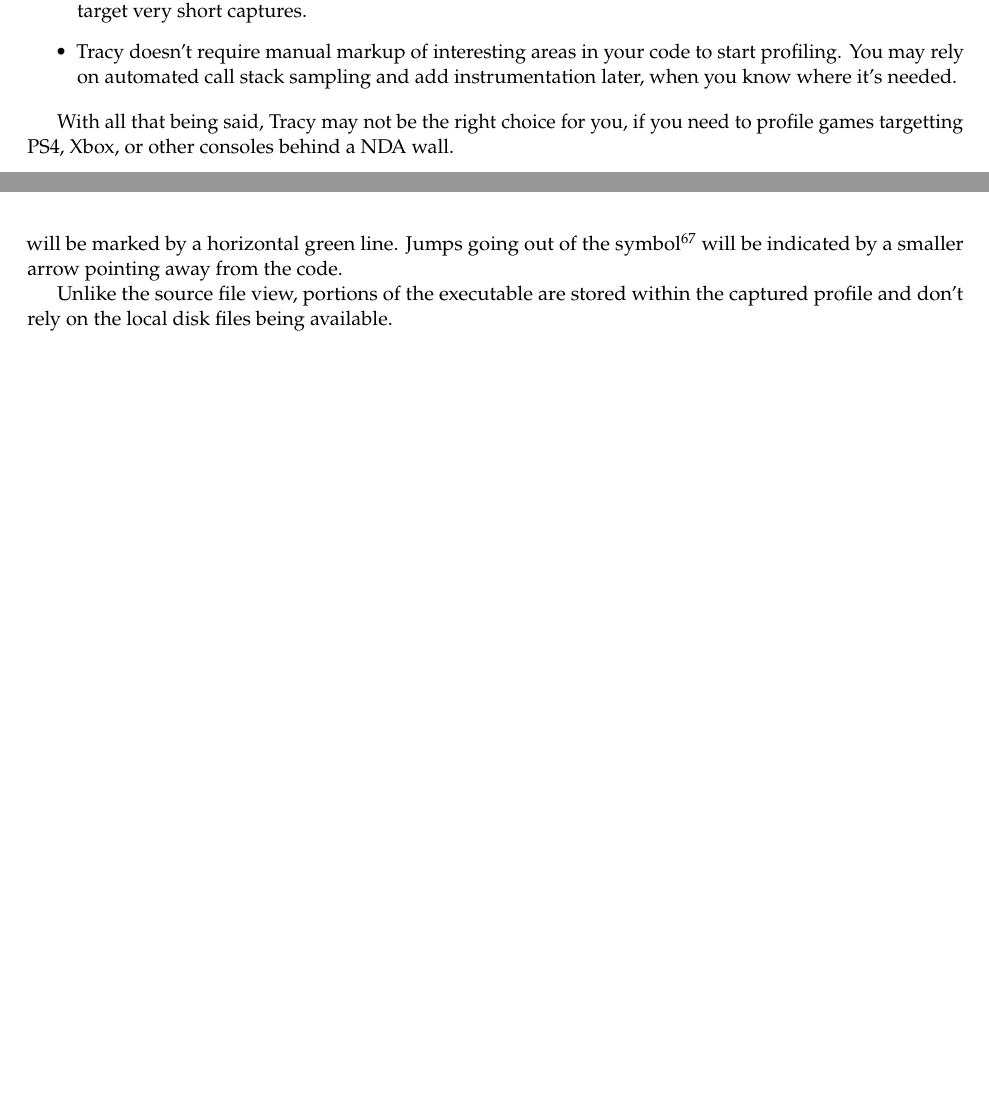
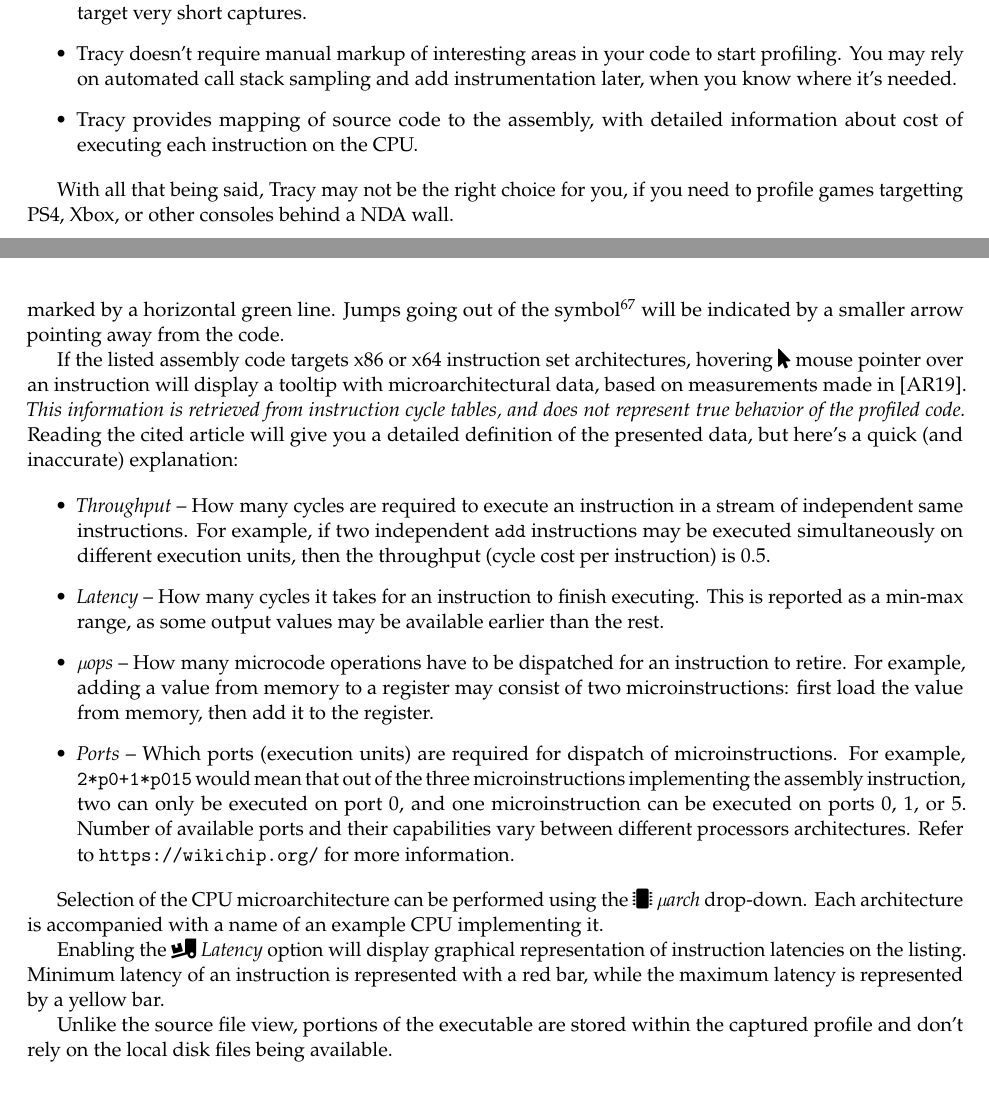
Before and after one commit to wolfpld/tracy, a LaTeX document (manual/tracy.tex): two parts of pages 8 and 62 of 65 before the commit and two parts of pages 8 and 62 of 67 after it, joined at a grey line, cut so that both start at the same text, the shorter picture padded with empty space. Compiled offline with pdfLaTeX.

Commit message:
Update manual.

```diff
--- a/manual/tracy.tex
+++ b/manual/tracy.tex
@@ -238,6 +238,7 @@
 \item Tracy is multi-platform right from the very beginning. Both on the client and server side. Other profilers tend to have Windows-specific graphical interfaces.
 \item Tracy can handle millions of frames, zones, memory events, and so on, while other profilers tend to target very short captures.
 \item Tracy doesn't require manual markup of interesting areas in your code to start profiling. You may rely on automated call stack sampling and add instrumentation later, when you know where it's needed.
+\item Tracy provides mapping of source code to the assembly, with detailed information about cost of executing each instruction on the CPU.
 \end{itemize}
 
 With all that being said, Tracy may not be the right choice for you, if you need to profile games targetting PS4, Xbox, or other consoles behind a NDA wall.
@@ -2716,7 +2717,20 @@
 
 If any instruction would jump to a predefined address, symbolic name of the jump target will be additionally displayed. If the destination location is within the currently displayed symbol an \texttt{->}~arrow will be prepended to the name. Hovering the \faMousePointer{}~mouse pointer over such symbol name will highlight the target location. Clicking on it with the \LMB{}~left mouse button will focus the view on the destination instruction, or switch view to the destination symbol.
 
-Enabling the \emph{\faShare{}~Draw jumps} option will show jumps within the symbol code as a series of arrows from the jump source to the jump target. Hovering the \faMousePointer{}~mouse pointer over the jump arrow will display jump information tooltip and will also draw the jump range on the scroll bar, as a green line. Jump target location will be marked by a horizontal green line. Jumps going out of the symbol\footnote{This includes jumps, procedure calls and returns. For example, in x86 assembly the respective operand names can be: \texttt{jmp}, \texttt{call}, \texttt{ret}.} will be indicated by a smaller arrow pointing away from the code.
+Enabling the \emph{\faShare{}~Jumps} option will show jumps within the symbol code as a series of arrows from the jump source to the jump target. Hovering the \faMousePointer{}~mouse pointer over the jump arrow will display jump information tooltip and will also draw the jump range on the scroll bar, as a green line. Jump target location will be marked by a horizontal green line. Jumps going out of the symbol\footnote{This includes jumps, procedure calls and returns. For example, in x86 assembly the respective operand names can be: \texttt{jmp}, \texttt{call}, \texttt{ret}.} will be indicated by a smaller arrow pointing away from the code.
+
+If the listed assembly code targets x86 or x64 instruction set architectures, hovering \faMousePointer{}~mouse pointer over an instruction will display a tooltip with microarchitectural data, based on measurements made in \cite{Abel19a}. \emph{This information is retrieved from instruction cycle tables, and does not represent true behavior of the profiled code.} Reading the cited article will give you a detailed definition of the presented data, but here's a quick (and inaccurate) explanation:
+
+\begin{itemize}
+\item \emph{Throughput} -- How many cycles are required to execute an instruction in a stream of independent same instructions. For example, if two independent \texttt{add} instructions may be executed simultaneously on different execution units, then the throughput (cycle cost per instruction) is 0.5.
+\item \emph{Latency} -- How many cycles it takes for an instruction to finish executing. This is reported as a min-max range, as some output values may be available earlier than the rest.
+\item \emph{\textmu{}ops} -- How many microcode operations have to be dispatched for an instruction to retire. For example, adding a value from memory to a register may consist of two microinstructions: first load the value from memory, then add it to the register.
+\item \emph{Ports} -- Which ports (execution units) are required for dispatch of microinstructions. For example, \texttt{2*p0+1*p015} would mean that out of the three microinstructions implementing the assembly instruction, two can only be executed on port 0, and one microinstruction can be executed on ports 0, 1, or 5. Number of available ports and their capabilities vary between different processors architectures. Refer to \url{https://wikichip.org/} for more information.
+\end{itemize}
+
+Selection of the CPU microarchitecture can be performed using the \emph{\faMicrochip{}~\textmu{}arch} drop-down. Each architecture is accompanied with a name of an example CPU implementing it.
+
+Enabling the \emph{\faTruckLoading{}~Latency} option will display graphical representation of instruction latencies on the listing. Minimum latency of an instruction is represented with a red bar, while the maximum latency is represented by a yellow bar.
 
 Unlike the source file view, portions of the executable are stored within the captured profile and don't rely on the local disk files being available.
 
```
Also changed, not shown: manual/tracy.bib (added, +16 -0 lines), manual/tracy.tex (9 more changed lines), 1 other file.
